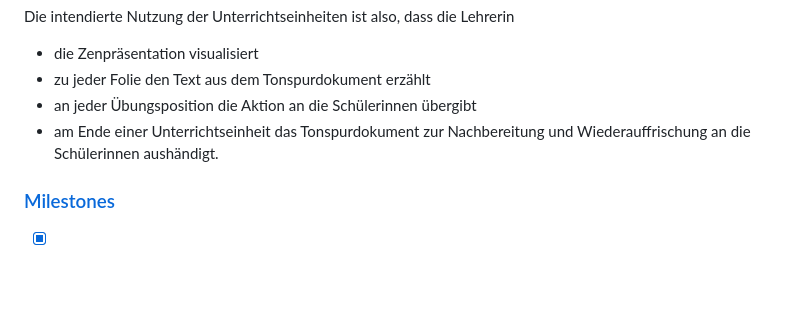
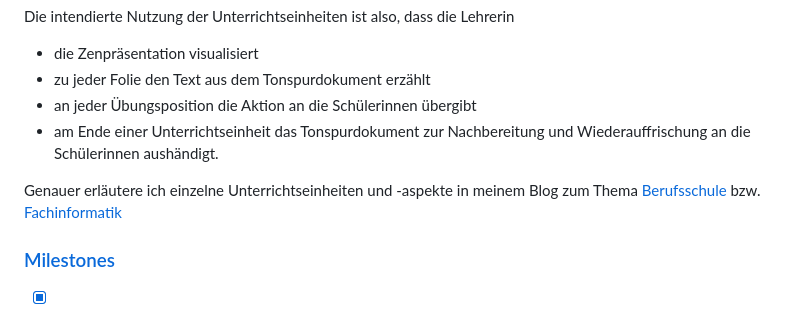
Before and after one commit to pro-tirone-computatri/protico.ltx, a Markdown page: README.md, the part around one of its changes. GitHub-like rendering; blank space fills up the shorter version.

```diff
--- a/README.md
+++ b/README.md
@@ -82,6 +82,8 @@ Die intendierte Nutzung der Unterrichtseinheiten ist also, dass die Lehrerin
 * an jeder Übungsposition die Aktion an die Schülerinnen übergibt
 * am Ende einer Unterrichtseinheit das Tonspurdokument zur Nachbereitung und Wiederauffrischung an die Schülerinnen aushändigt.
 
+Genauer erläutere ich einzelne Unterrichtseinheiten und -aspekte in meinem Blog zum Thema [Berufsschule](https://karsten-reincke.de/tag/berufsschule/) bzw. [Fachinformatik](https://karsten-reincke.de/tag/fachinformatik/)
+
 ### [Milestones](https://github.com/pro-tirone-computatri/protico.ltx/blob/main/BACKLOG.md)
 
 * [X] Bis Ende July 2025 Aufbau des Template- und Buildsystems
```
Also changed, not shown: other parts of README.md (+2 -2 lines).
